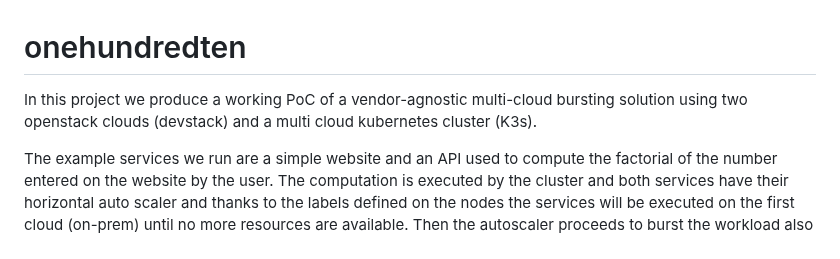
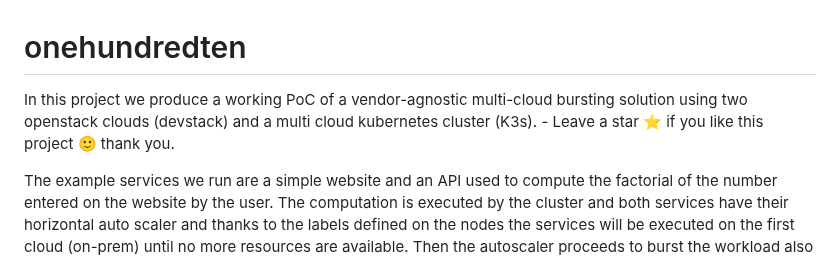
Before and after one commit to MRColorR/Progetto, a Markdown page: README.md, the part around the change. Drawn GitHub-style.

```diff
--- a/README.md
+++ b/README.md
@@ -1,6 +1,6 @@
 # onehundredten
 
-In this project we produce a working PoC of a vendor-agnostic multi-cloud bursting solution using two openstack clouds (devstack) and a multi cloud kubernetes cluster (K3s).
+In this project we produce a working PoC of a vendor-agnostic multi-cloud bursting solution using two openstack clouds (devstack) and a multi cloud kubernetes cluster (K3s).  - Leave a star ⭐ if you like this project 🙂 thank you.
 
 The example services we run are a simple website and an API used to compute the factorial of the number entered on the website by the user. The computation is executed by the cluster and both services have their horizontal auto scaler and thanks to the labels defined on the nodes the services will be executed on the first cloud (on-prem) until no more resources are available. Then the autoscaler proceeds to burst the workload also on the second cloud (public/secondary cloud) realizing the cloud bursting function. Additionnaly in the blueprint we defined several policies for supporting auto backups/rollback of the services and rolling updates.
 
```
